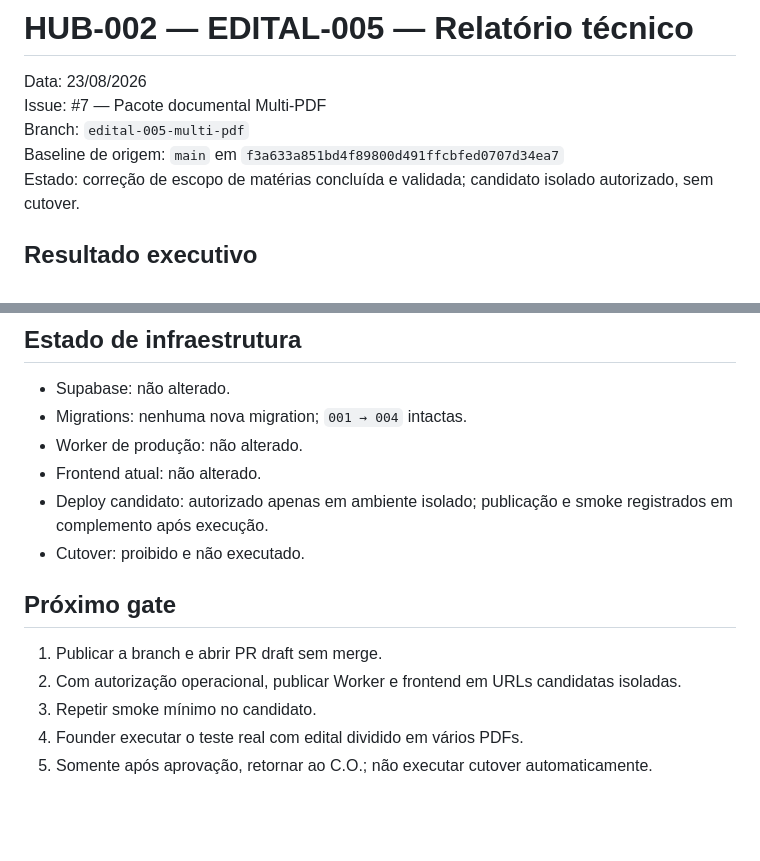
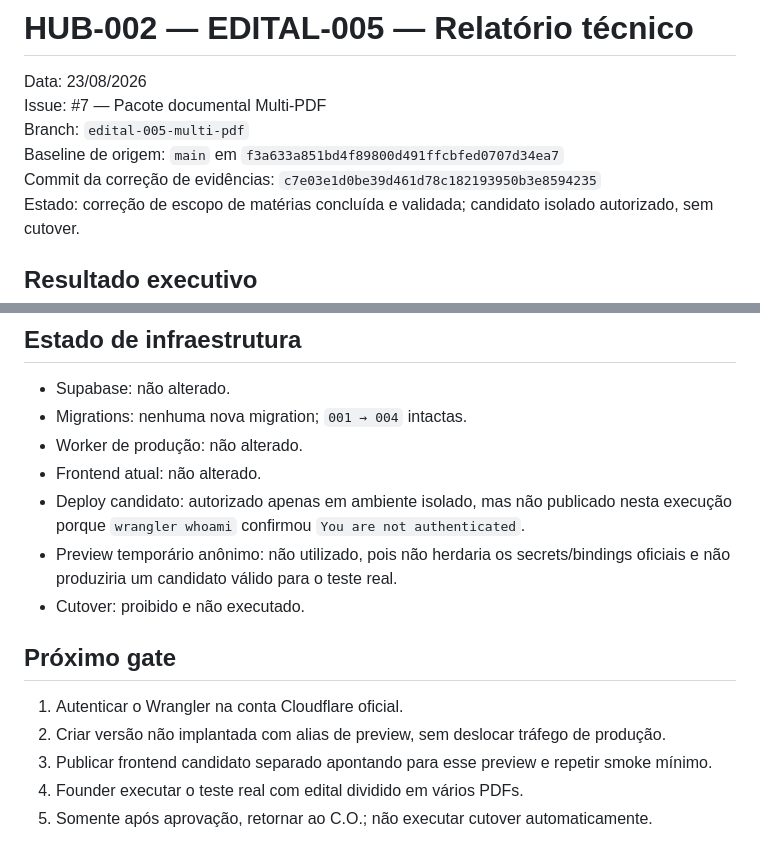
Before and after one commit to SWtheaven/hub-concurso, a Markdown page: docs/HUB-002_EDITAL-005_Relatorio_2026-08-22.md, 2 parts joined by grey strips. Drawn GitHub-style; blank space fills up the shorter version.

Commit message:
docs(edital): record evidence fix validation and preview gate

```diff
--- a/docs/HUB-002_EDITAL-005_Relatorio_2026-08-22.md
+++ b/docs/HUB-002_EDITAL-005_Relatorio_2026-08-22.md
@@ -4,6 +4,7 @@ Data: 23/08/2026
 Issue: #7 — Pacote documental Multi-PDF
 Branch: `edital-005-multi-pdf`
 Baseline de origem: `main` em `f3a633a851bd4f89800d491ffcbfed0707d34ea7`
+Commit da correção de evidências: `c7e03e1d0be39d461d78c182193950b3e8594235`
 Estado: correção de escopo de matérias concluída e validada; candidato isolado autorizado, sem cutover.
 
 ## Resultado executivo
@@ -170,13 +171,14 @@ Modelos preservados:
 - Migrations: nenhuma nova migration; `001 → 004` intactas.
 - Worker de produção: não alterado.
 - Frontend atual: não alterado.
-- Deploy candidato: autorizado apenas em ambiente isolado; publicação e smoke registrados em complemento após execução.
+- Deploy candidato: autorizado apenas em ambiente isolado, mas não publicado nesta execução porque `wrangler whoami` confirmou `You are not authenticated`.
+- Preview temporário anônimo: não utilizado, pois não herdaria os secrets/bindings oficiais e não produziria um candidato válido para o teste real.
 - Cutover: proibido e não executado.
 
 ## Próximo gate
 
-1. Publicar a branch e abrir PR draft sem merge.
-2. Com autorização operacional, publicar Worker e frontend em URLs candidatas isoladas.
-3. Repetir smoke mínimo no candidato.
+1. Autenticar o Wrangler na conta Cloudflare oficial.
+2. Criar versão não implantada com alias de preview, sem deslocar tráfego de produção.
+3. Publicar frontend candidato separado apontando para esse preview e repetir smoke mínimo.
 4. Founder executar o teste real com edital dividido em vários PDFs.
 5. Somente após aprovação, retornar ao C.O.; não executar cutover automaticamente.
```
